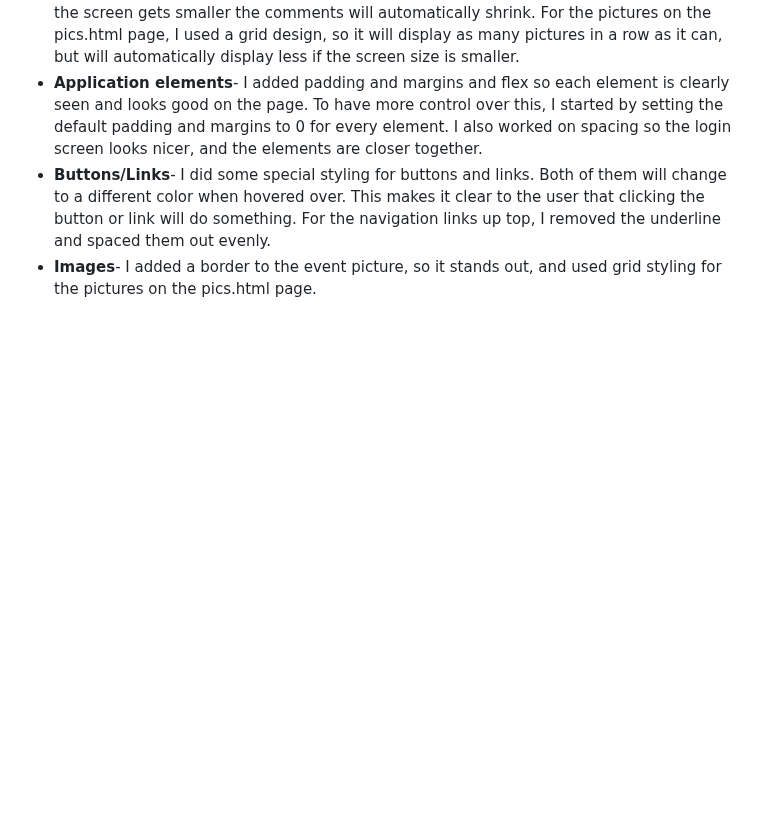
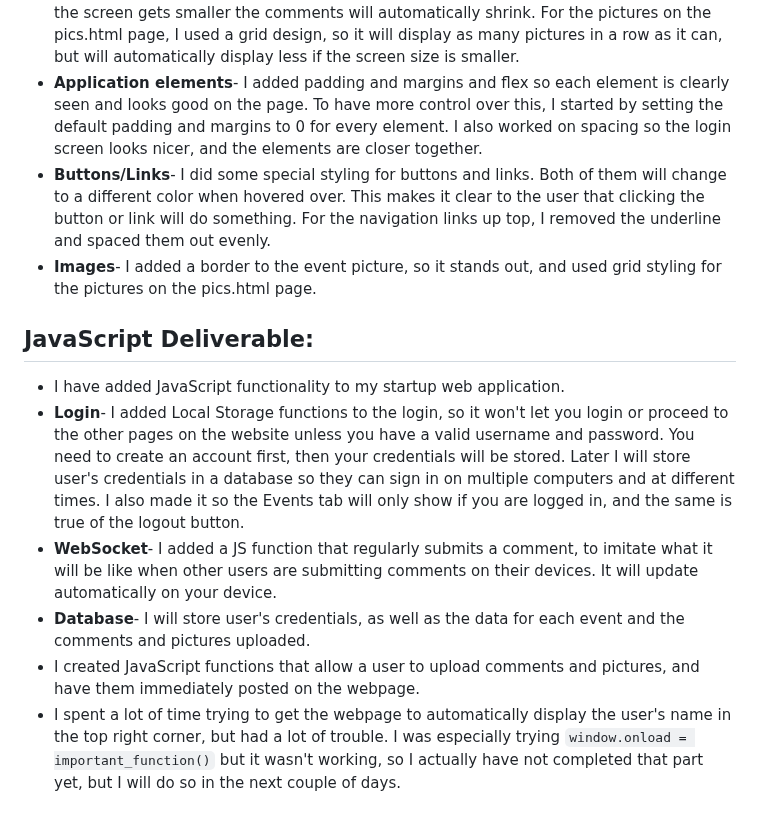
Before and after one commit to stamphen/startup, a Markdown page: README.md, the part around the change. Rendered like a GitHub page; blank space fills up the shorter version.

Commit message:
JavaScript Deliverable notes added to notes.md

```diff
--- a/README.md
+++ b/README.md
@@ -46,3 +46,11 @@ I finished applying CSS styles to my HTML web application. I think the website l
 - **Application elements**- I added padding and margins and flex so each element is clearly seen and looks good on the page. To have more control over this, I started by setting the default padding and margins to 0 for every element. I also worked on spacing so the login screen looks nicer, and the elements are closer together.
 - **Buttons/Links**- I did some special styling for buttons and links. Both of them will change to a different color when hovered over. This makes it clear to the user that clicking the button or link will do something. For the navigation links up top, I removed the underline and spaced them out evenly.
 - **Images**- I added a border to the event picture, so it stands out, and used grid styling for the pictures on the pics.html page.
+
+## JavaScript Deliverable:
+- I have added JavaScript functionality to my startup web application.
+- **Login**- I added Local Storage functions to the login, so it won't let you login or proceed to the other pages on the website unless you have a valid username and password. You need to create an account first, then your credentials will be stored. Later I will store user's credentials in a database so they can sign in on multiple computers and at different times. I also made it so the Events tab will only show if you are logged in, and the same is true of the logout button.
+- **WebSocket**- I added a JS function that regularly submits a comment, to imitate what it will be like when other users are submitting comments on their devices. It will update automatically on your device.
+- **Database**- I will store user's credentials, as well as the data for each event and the comments and pictures uploaded.
+- I created JavaScript functions that allow a user to upload comments and pictures, and have them immediately posted on the webpage.
+- I spent a lot of time trying to get the webpage to automatically display the user's name in the top right corner, but had a lot of trouble. I was especially trying `window.onload = important_function()` but it wasn't working, so I actually have not completed that part yet, but I will do so in the next couple of days.
```
